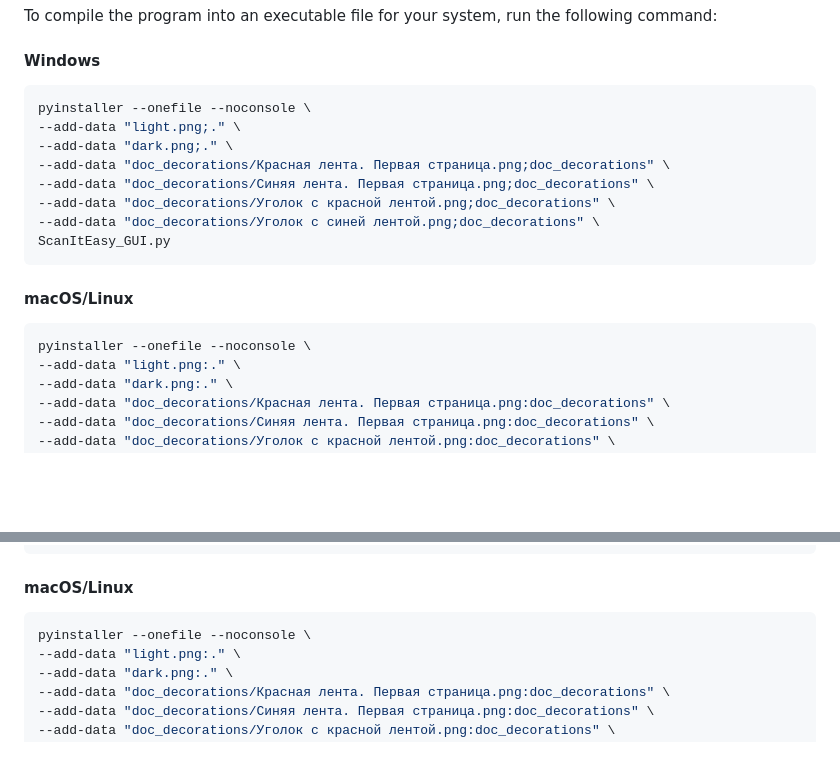
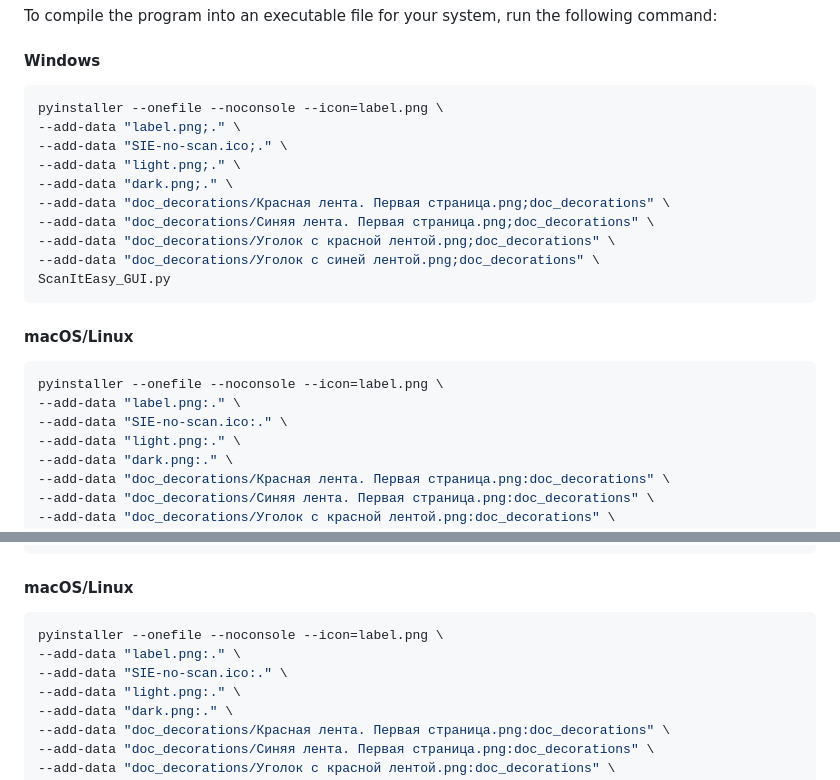
Before and after one commit to HermannRorshach/ScanItEasy, a Markdown page: README.md, 2 parts joined by grey strips. Rendered like a GitHub page; blank space fills up the shorter version.

Commit message:
Fixed the compilation command in README.md

````diff
--- a/README.md
+++ b/README.md
@@ -88,7 +88,9 @@ python3 ScanItEasy_GUI.py
 To compile the program into an executable file for your system, run the following command:
 #### Windows
 ```bash
-pyinstaller --onefile --noconsole \
+pyinstaller --onefile --noconsole --icon=label.png \
+--add-data "label.png;." \
+--add-data "SIE-no-scan.ico;." \
 --add-data "light.png;." \
 --add-data "dark.png;." \
 --add-data "doc_decorations/Красная лента. Первая страница.png;doc_decorations" \
@@ -99,7 +101,9 @@ ScanItEasy_GUI.py
 ```
 #### macOS/Linux
 ```bash
-pyinstaller --onefile --noconsole \
+pyinstaller --onefile --noconsole --icon=label.png \
+--add-data "label.png:." \
+--add-data "SIE-no-scan.ico:." \
 --add-data "light.png:." \
 --add-data "dark.png:." \
 --add-data "doc_decorations/Красная лента. Первая страница.png:doc_decorations" \
@@ -278,7 +282,9 @@ ScanItEasy_GUI.py
 ```
 #### macOS/Linux
 ```bash
-pyinstaller --onefile --noconsole \
+pyinstaller --onefile --noconsole --icon=label.png \
+--add-data "label.png:." \
+--add-data "SIE-no-scan.ico:." \
 --add-data "light.png:." \
 --add-data "dark.png:." \
 --add-data "doc_decorations/Красная лента. Первая страница.png:doc_decorations" \
````
